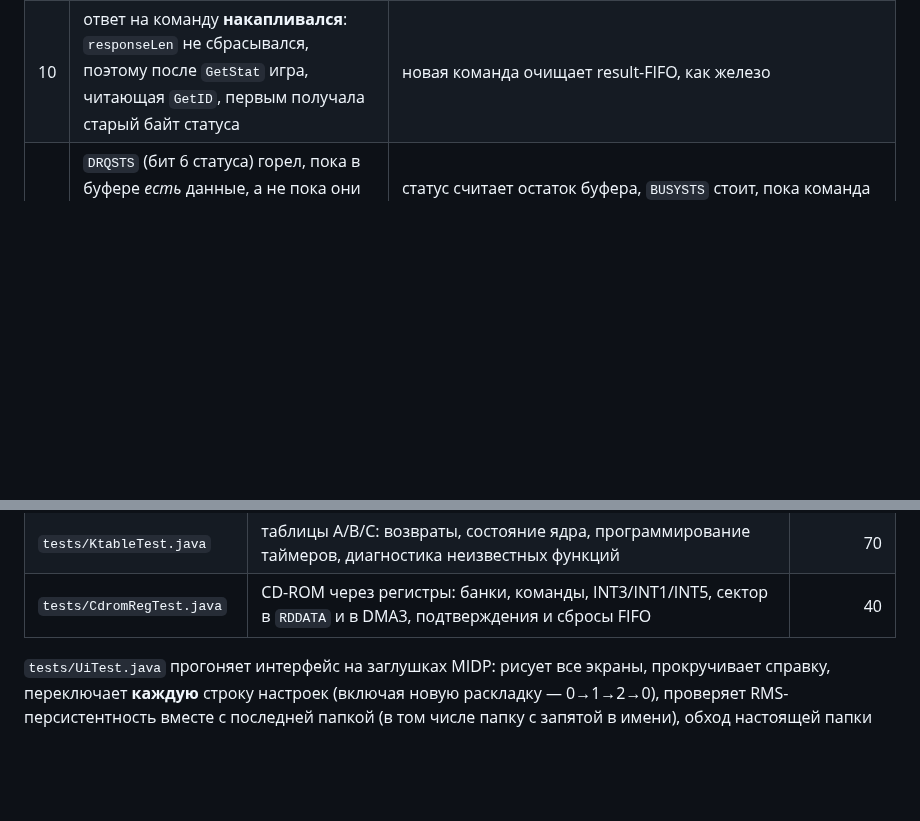
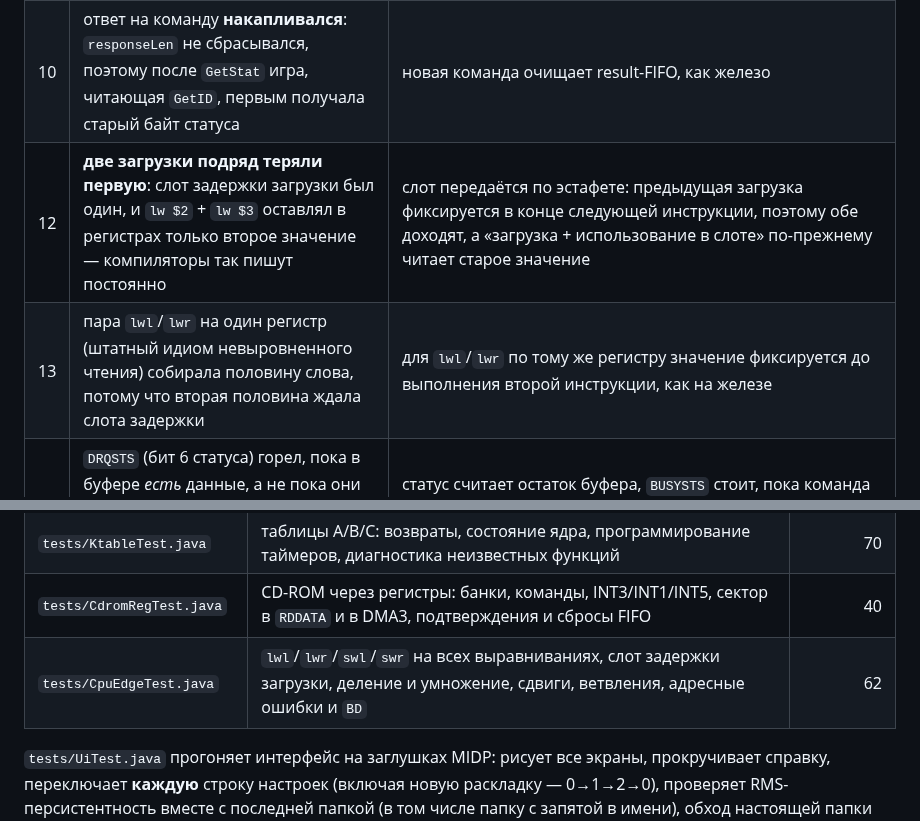
Before and after one commit to Vanc67/Atari2600emulator-typescript, a Markdown page: ps1j2me/README.md, 2 parts joined by grey strips. GitHub-like rendering; blank space fills up the shorter version.

```diff
--- a/ps1j2me/README.md
+++ b/ps1j2me/README.md
@@ -518,6 +518,8 @@ Bold заменён на цветовое выделение — при 5×7 «
 | 8 | `draw_number()` занимал `t1` — регистр с базой GP0; следующие записи в GPU уходили на адрес 1..5 и поднимали ADES-исключение (22 исключения за прогон демо) | `gp0()` сам загружает базу GP0 перед каждой записью |
 | 9 | регистры CD-ROM читались не по банкам: в банках 1/3 `RESULT` и `RDDATA` отдавали маску прерываний, `HINTMSK` через банк 1 (`0x1F801802`) вообще не записывался | раскладка регистров по документации: `RESULT`/`RDDATA` доступны из любого банка, `HINTMSK` — банки 0/2, `HINTSTS` — банки 1/3 (старшие биты всегда 1), `HCHPCTL` больше не трогает маску |
 | 10 | ответ на команду **накапливался**: `responseLen` не сбрасывался, поэтому после `GetStat` игра, читающая `GetID`, первым получала старый байт статуса | новая команда очищает result-FIFO, как железо |
+| 12 | **две загрузки подряд теряли первую**: слот задержки загрузки был один, и `lw $2` + `lw $3` оставлял в регистрах только второе значение — компиляторы так пишут постоянно | слот передаётся по эстафете: предыдущая загрузка фиксируется в конце следующей инструкции, поэтому обе доходят, а «загрузка + использование в слоте» по-прежнему читает старое значение |
+| 13 | пара `lwl`/`lwr` на один регистр (штатный идиом невыровненного чтения) собирала половину слова, потому что вторая половина ждала слота задержки | для `lwl`/`lwr` по тому же регистру значение фиксируется до выполнения второй инструкции, как на железе |
 | 11 | `DRQSTS` (бит 6 статуса) горел, пока в буфере *есть* данные, а не пока они *не дочитаны*; `BUSYSTS` не выставлялся вовсе; `HCLRCTL` не умел `CLRPRM`/`CHPRST` и не снимал флаги по отдельности | статус считает остаток буфера, `BUSYSTS` стоит, пока команда не подтверждена, `HCLRCTL` чистит флаги (0-2), FIFO параметров (бит 6) и сбрасывает декодер (бит 7); хвост сектора в DMA отдаётся побайтно, а не нулём |
 
 Новый набор `tests/GameFlowTest.java` проходит весь путь целиком: образ
@@ -616,6 +626,7 @@ BMP-снимки в `build/shots/`.
 | `tests/GameFlowTest.java` | весь путь образа: `MemoryCD` → HLE-загрузчик → кадры → биты пада → логика игры → пиксели VRAM | 13 |
 | `tests/KtableTest.java` | таблицы A/B/C: возвраты, состояние ядра, программирование таймеров, диагностика неизвестных функций | 70 |
 | `tests/CdromRegTest.java` | CD-ROM через регистры: банки, команды, INT3/INT1/INT5, сектор в `RDDATA` и в DMA3, подтверждения и сбросы FIFO | 40 |
+| `tests/CpuEdgeTest.java` | `lwl`/`lwr`/`swl`/`swr` на всех выравниваниях, слот задержки загрузки, деление и умножение, сдвиги, ветвления, адресные ошибки и `BD` | 62 |
 
 `tests/UiTest.java` прогоняет интерфейс на заглушках MIDP: рисует все экраны,
 прокручивает справку, переключает **каждую** строку настроек (включая новую
```
Also changed, not shown: other parts of ps1j2me/README.md (+9 -1 lines), ps1j2me/docs/screenshots/ui_game.png, 5 other files.
